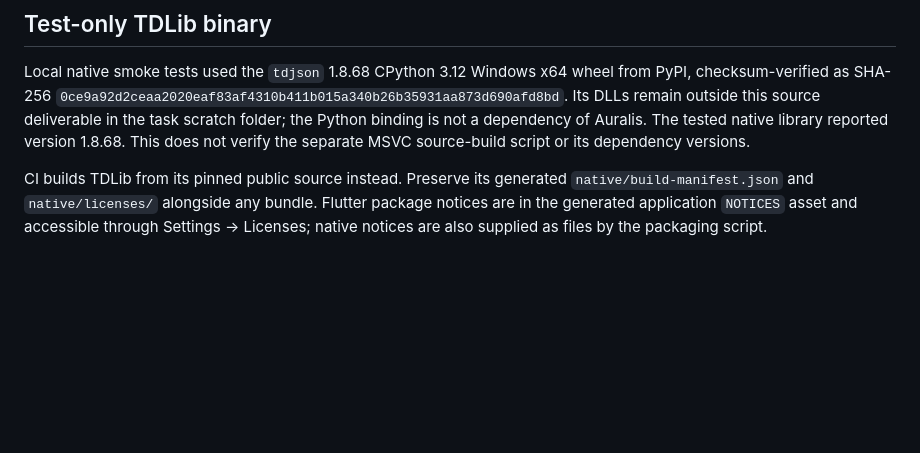
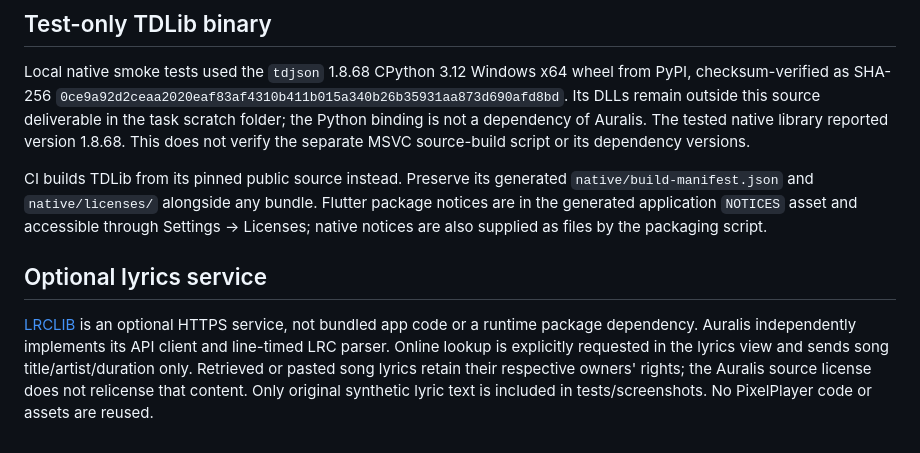
Before and after one commit to SiamTest/Auralis, a Markdown page: THIRD_PARTY_NOTICES.md, the part around the change. Drawn GitHub-style; blank space fills up the shorter version.

Commit message:
Small bug fixes: THIRD_PARTY_NOTICES.md

```diff
--- a/THIRD_PARTY_NOTICES.md
+++ b/THIRD_PARTY_NOTICES.md
@@ -33,3 +33,7 @@ The plugin's older native build is retained only for this development milestone
 Local native smoke tests used the `tdjson` 1.8.68 CPython 3.12 Windows x64 wheel from PyPI, checksum-verified as SHA-256 `0ce9a92d2ceaa2020eaf83af4310b411b015a340b26b35931aa873d690afd8bd`. Its DLLs remain outside this source deliverable in the task scratch folder; the Python binding is not a dependency of Auralis. The tested native library reported version 1.8.68. This does not verify the separate MSVC source-build script or its dependency versions.
 
 CI builds TDLib from its pinned public source instead. Preserve its generated `native/build-manifest.json` and `native/licenses/` alongside any bundle. Flutter package notices are in the generated application `NOTICES` asset and accessible through Settings → Licenses; native notices are also supplied as files by the packaging script.
+
+## Optional lyrics service
+
+[LRCLIB](https://lrclib.net/docs) is an optional HTTPS service, not bundled app code or a runtime package dependency. Auralis independently implements its API client and line-timed LRC parser. Online lookup is explicitly requested in the lyrics view and sends song title/artist/duration only. Retrieved or pasted song lyrics retain their respective owners' rights; the Auralis source license does not relicense that content. Only original synthetic lyric text is included in tests/screenshots. No PixelPlayer code or assets are reused.
```
